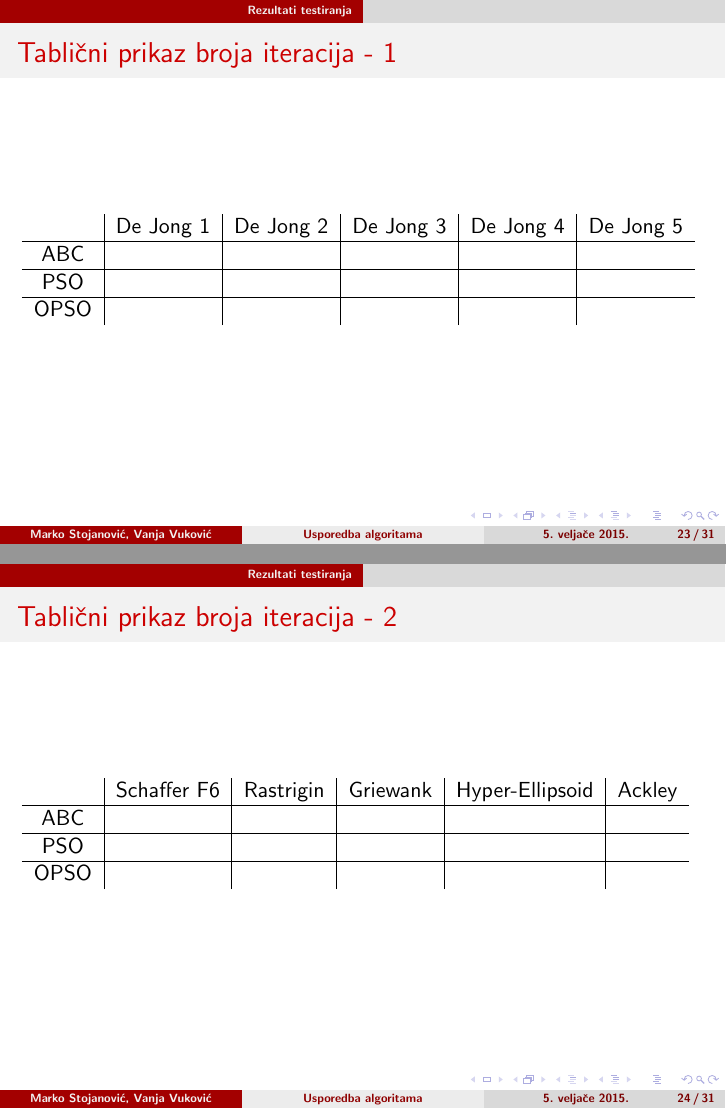
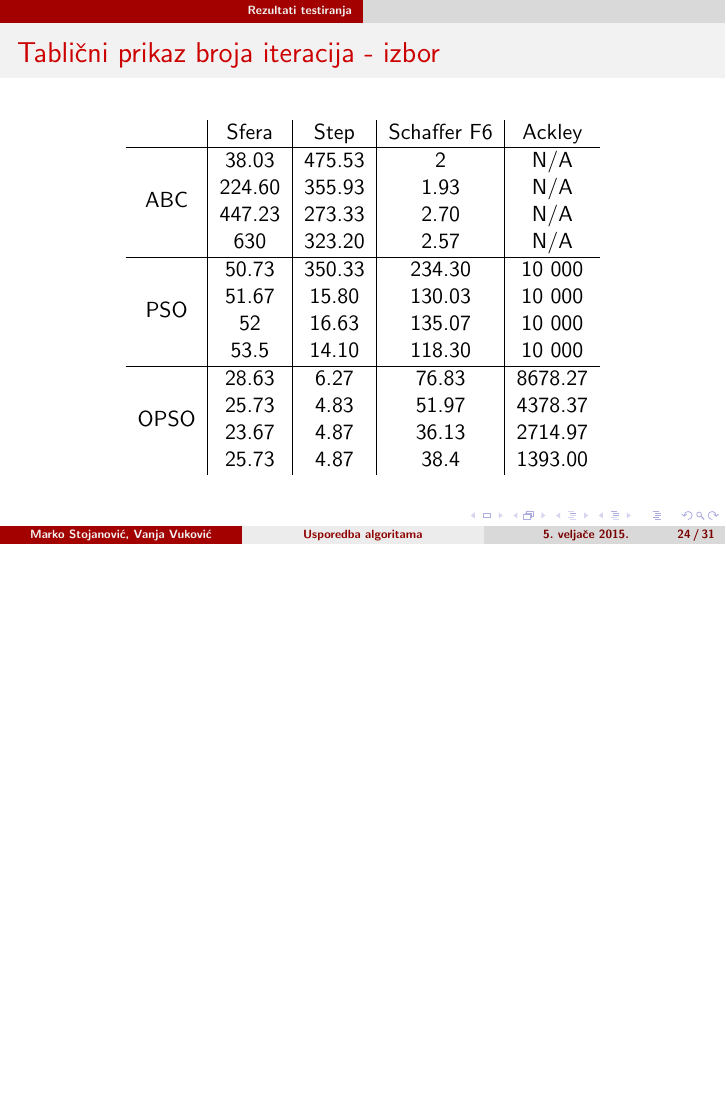
Before and after one commit to 0x27/metah, LaTeX slides (Projekt_fin.tex): pages 23 and 24 of 31 before the commit and page 24 of 31 after it, the two joined at a grey line, the shorter picture padded with empty space. Compiled offline with pdfLaTeX.

Commit message:
napravljena jedna tablica

```diff
--- a/Projekt_fin.tex
+++ b/Projekt_fin.tex
@@ -8,6 +8,7 @@
 \usepackage{graphicx}
 \usepackage{hyperref}
 \usepackage{color}
+\usepackage{multirow}
 
 %\setbeamercovered{transparent}
 \setbeamertemplate{blocks}[rounded][shadow=true]
@@ -327,28 +335,45 @@
 }
 
 \section{Rezultati testiranja}
-\frame{
-  \frametitle{Tabli\v cni prikaz broja iteracija - 1}
-  \begin{tabular}{c|c|c|c|c|c}
-        & De Jong 1 & De Jong 2 & De Jong 3 & De Jong 4 & De Jong 5\\ \hline
-   ABC  &  &   &   &   &   \\ \hline
-   PSO  &  &   &   &   &   \\ \hline
-   OPSO &  &   &   &   &
+%\frame{
+%  \frametitle{Tabli\v cni prikaz broja iteracija - 1}
+%  \begin{tabular}{c|c|c|c|c|c}
+%        & De Jong 1 & De Jong 2 & De Jong 3 & De Jong 4 & De Jong 5\\ \hline
+%   ABC  &  &   &   &   &   \\ \hline
+%   PSO  &  &   &   &   &   \\ \hline
+%   OPSO &  &   &   &   &
+%  \end{tabular}
+%}
 
-  \end{tabular}
-
-}
+%\frame{
+%  \frametitle{Tabli\v cni prikaz broja iteracija - 2}
+%  \begin{tabular}{c|c|c|c|c|c}
+%        & Schaffer F6 & Rastrigin & Griewank & Hyper-Ellipsoid & Ackley\\ \hline
+%   ABC  &   &   &   &   &   \\ \hline
+%   PSO  &   &   &   &   &   \\ \hline
+%   OPSO &   &   &   &   &
+%  \end{tabular}
+%}
 
 \frame{
-  \frametitle{Tabli\v cni prikaz broja iteracija - 2}
-  \begin{tabular}{c|c|c|c|c|c}
-        & Schaffer F6 & Rastrigin & Griewank & Hyper-Ellipsoid & Ackley\\ \hline
-   ABC  &   &   &   &   &   \\ \hline
-   PSO  &   &   &   &   &   \\ \hline
-   OPSO &   &   &   &   &
-
+  \frametitle{Tabli\v cni prikaz broja iteracija - izbor}
+  \begin{center}
+  \begin{tabular}{c|c|c|c|c}
+        & Sfera & Step & Schaffer F6 &  Ackley\\ \hline
+   \multirow{4}{*}{ABC} & 38.03 & 475.53 & 2 & N/A\\
+   	& 224.60 & 355.93 & 1.93 & N/A\\
+   	& 447.23 & 273.33 & 2.70 & N/A\\
+   	& 630 & 323.20 & 2.57 & N/A\\ \hline
+   \multirow{4}{*}{PSO} & 50.73 & 350.33 & 234.30 & 10 000 \\
+    & 51.67 & 15.80 & 130.03 & 10 000 \\
+    & 52 & 16.63 & 135.07 & 10 000 \\
+    & 53.5 & 14.10 & 118.30 & 10 000 \\\hline
+  \multirow{4}{*}{OPSO} & 28.63 & 6.27 & 76.83 & 8678.27\\
+    & 25.73 & 4.83 & 51.97 & 4378.37\\
+    & 23.67 & 4.87 & 36.13 & 2714.97\\
+    & 25.73 & 4.87 & 38.4 & 1393.00 \\
   \end{tabular}
-
+  \end{center}
 }
 
 \frame{
```
Also changed, not shown: Projekt_fin.pdf, Projekt_fin.tex (9 more changed lines).
